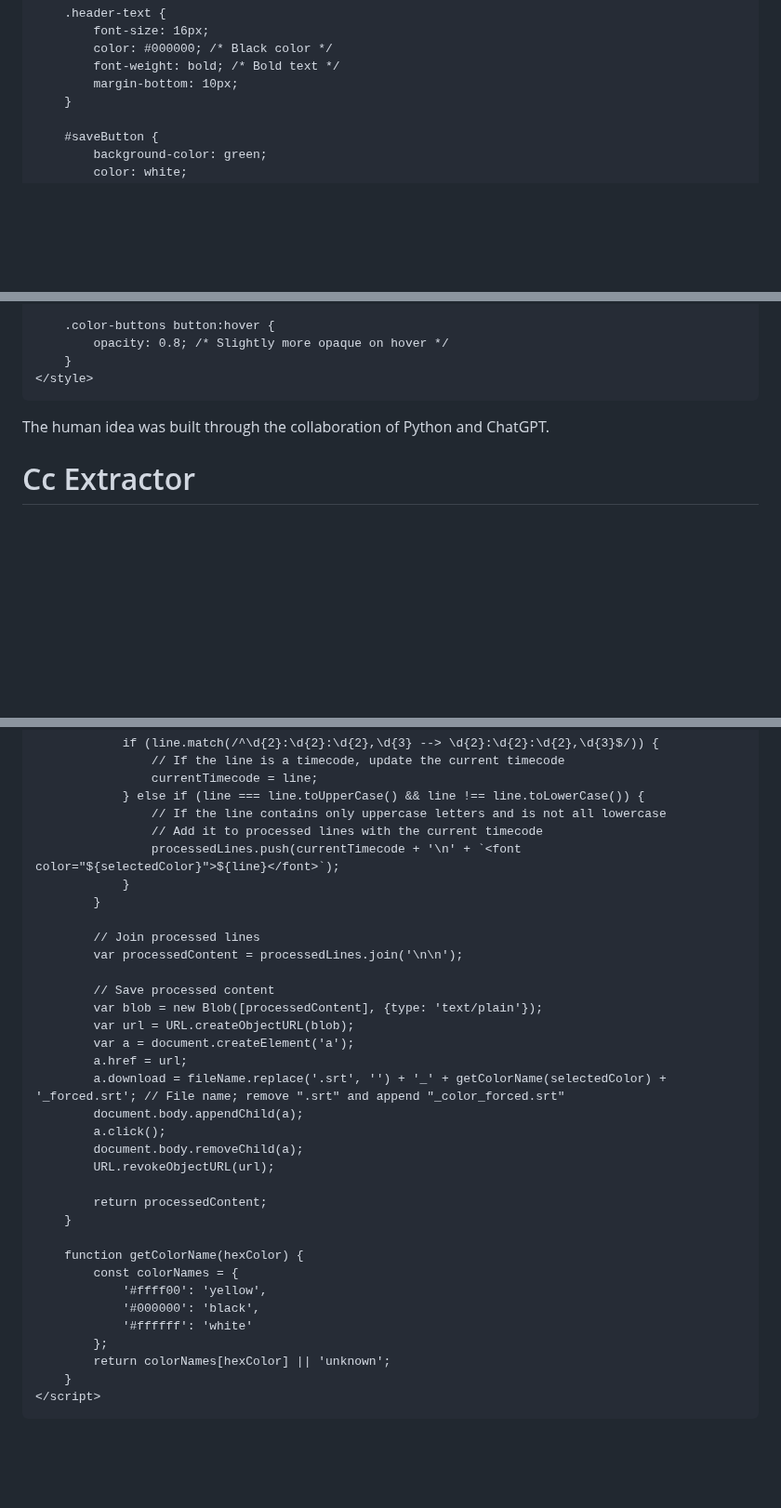
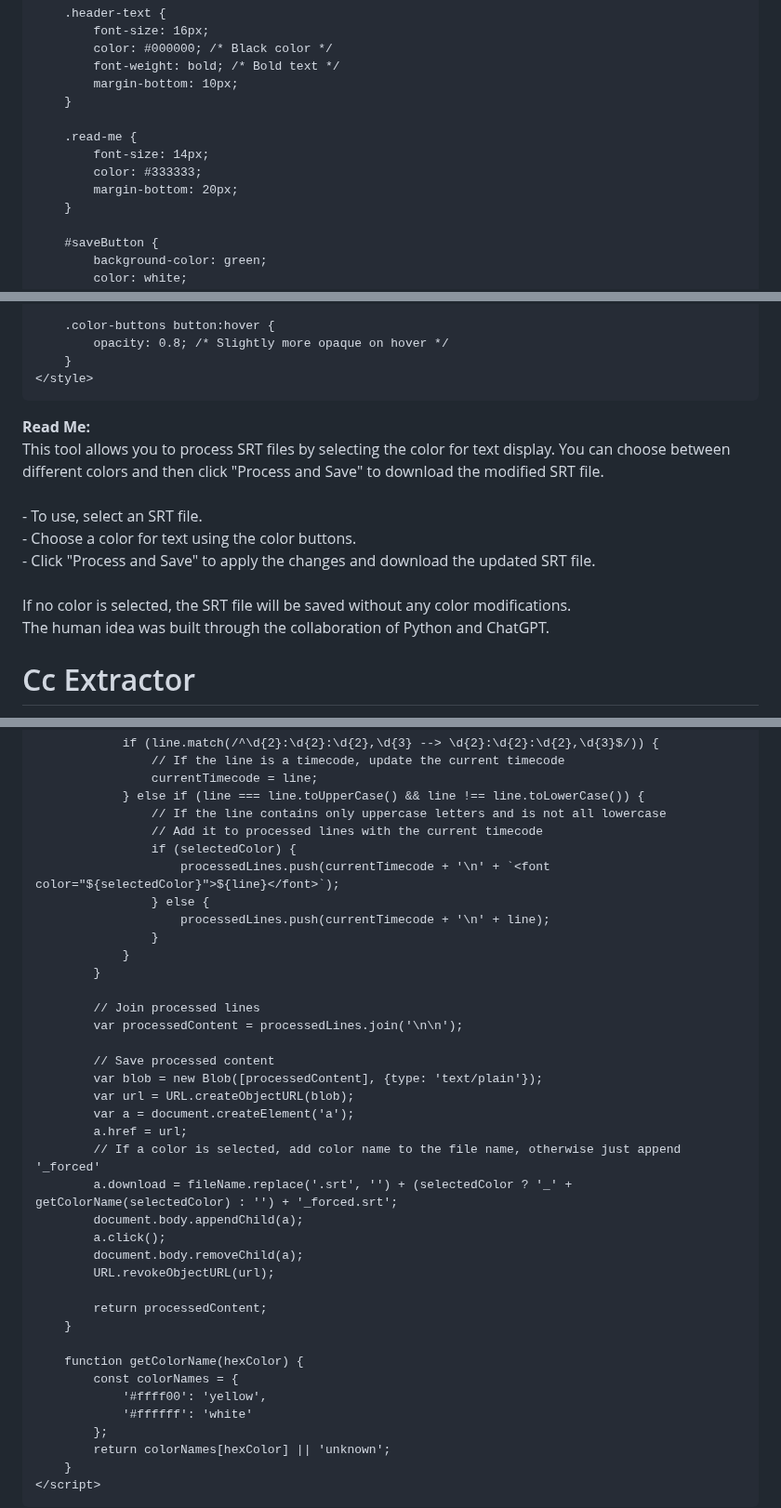
Before and after one commit to cagribolat/Cc-ExtractorSelection.io, a Markdown page: README.md, 3 parts joined by grey strips. Shown at 93% size. Drawn GitHub-style; blank space fills up the shorter version.

```diff
--- a/README.md
+++ b/README.md
@@ -30,6 +30,12 @@
             color: #000000; /* Black color */
             font-weight: bold; /* Bold text */
             margin-bottom: 10px;
+        }
+
+        .read-me {
+            font-size: 14px;
+            color: #333333;
+            margin-bottom: 20px;
         }
 
         #saveButton {
@@ -76,6 +82,14 @@
 </head>
 <body>
     <div id="container">
+        <div class="read-me">
+            <strong>Read Me:</strong><br>
+            This tool allows you to process SRT files by selecting the color for text display. You can choose between different colors and then click "Process and Save" to download the modified SRT file.<br><br>
+            - To use, select an SRT file.<br>
+            - Choose a color for text using the color buttons.<br>
+            - Click "Process and Save" to apply the changes and download the updated SRT file.<br><br>
+            If no color is selected, the SRT file will be saved without any color modifications.
+        </div>
         <div class="header-text">The human idea was built through the collaboration of Python and ChatGPT.</div>
         <h1>Cc Extractor</h1>
         <div class="color-buttons">
@@ -155,7 +168,11 @@
                 } else if (line === line.toUpperCase() && line !== line.toLowerCase()) {
                     // If the line contains only uppercase letters and is not all lowercase
                     // Add it to processed lines with the current timecode
-                    processedLines.push(currentTimecode + '\n' + `<font color="${selectedColor}">${line}</font>`);
+                    if (selectedColor) {
+                        processedLines.push(currentTimecode + '\n' + `<font color="${selectedColor}">${line}</font>`);
+                    } else {
+                        processedLines.push(currentTimecode + '\n' + line);
+                    }
                 }
             }
 
@@ -167,7 +184,8 @@
             var url = URL.createObjectURL(blob);
             var a = document.createElement('a');
             a.href = url;
-            a.download = fileName.replace('.srt', '') + '_' + getColorName(selectedColor) + '_forced.srt'; // File name; remove ".srt" and append "_color_forced.srt"
+            // If a color is selected, add color name to the file name, otherwise just append '_forced'
+            a.download = fileName.replace('.srt', '') + (selectedColor ? '_' + getColorName(selectedColor) : '') + '_forced.srt';
             document.body.appendChild(a);
             a.click();
             document.body.removeChild(a);
@@ -179,7 +197,6 @@
         function getColorName(hexColor) {
             const colorNames = {
                 '#ffff00': 'yellow',
-                '#000000': 'black',
                 '#ffffff': 'white'
             };
             return colorNames[hexColor] || 'unknown';
```
Also changed, not shown: other parts of README.md (+1 -2 lines).
